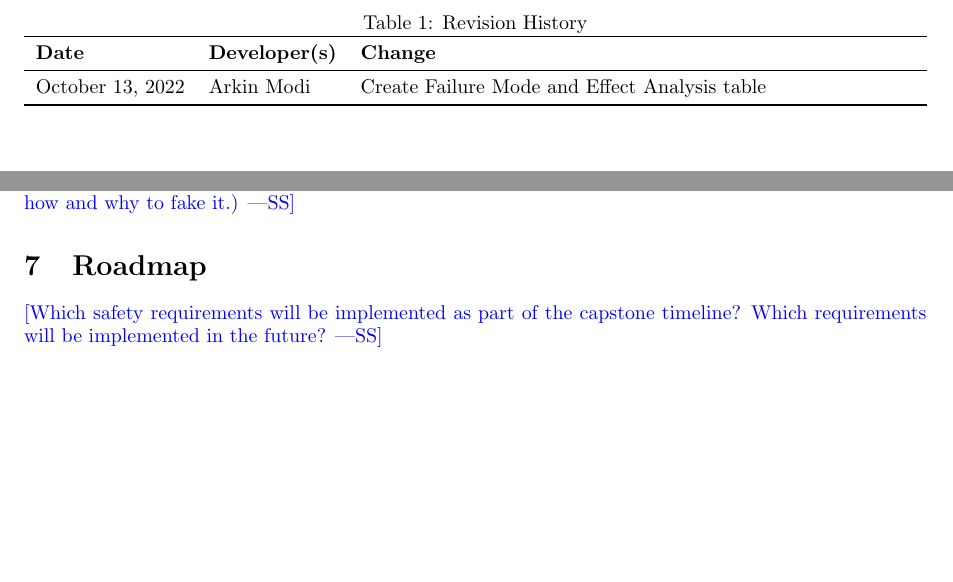
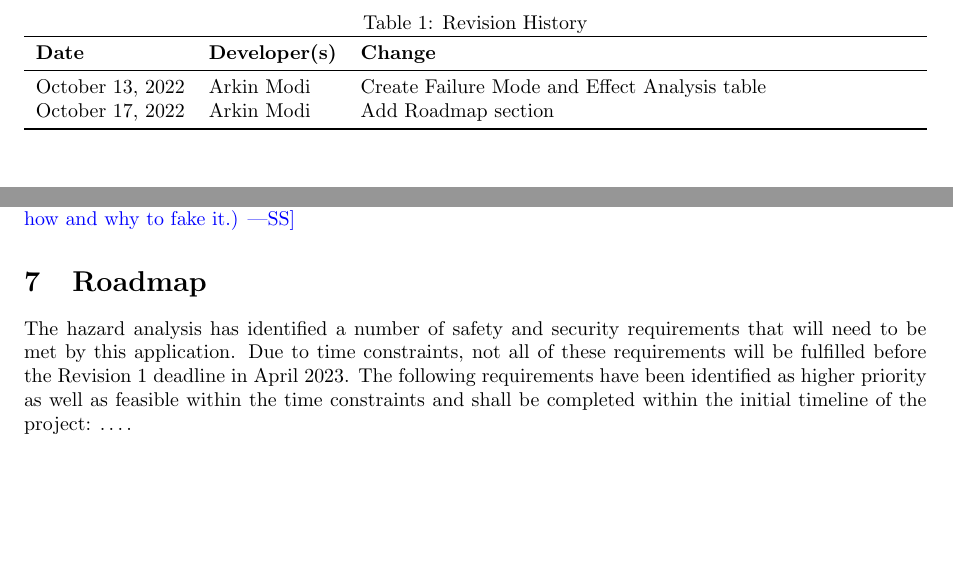
Before and after one commit to arkinmodi/project-sayyara, a LaTeX document (docs/HazardAnalysis/HazardAnalysis.tex): two parts of pages 2 and 6 of 6, joined at a grey line, cut so that both start at the same text. Compiled offline with pdfLaTeX.

Commit message:
[Hazard Analysis] Add Roadmap
Close https://github.com/arkinmodi/project-sayyara/issues/134

```diff
--- a/docs/HazardAnalysis/HazardAnalysis.tex
+++ b/docs/HazardAnalysis/HazardAnalysis.tex
@@ -40,6 +40,7 @@
 		\textbf{Date}    & \textbf{Developer(s)} & \textbf{Change}                               \\
 		\midrule
 		October 13, 2022 & Arkin Modi            & Create Failure Mode and Effect Analysis table \\
+		October 17, 2022 & Arkin Modi            & Add Roadmap section                           \\
 		\bottomrule
 	\end{tabularx}
 \end{table}
@@ -92,7 +93,10 @@
 
 \section{Roadmap}
 
-\wss{Which safety requirements will be implemented as part of the capstone timeline?
-	Which requirements will be implemented in the future?}
+The hazard analysis has identified a number of safety and security requirements that will need to
+be met by this application. Due to time constraints, not all of these requirements will be
+fulfilled before the Revision 1 deadline in April 2023. The following requirements have been
+identified as higher priority as well as feasible within the time constraints and shall be
+completed within the initial timeline of the project: \dots.
 
 \end{document}
```
